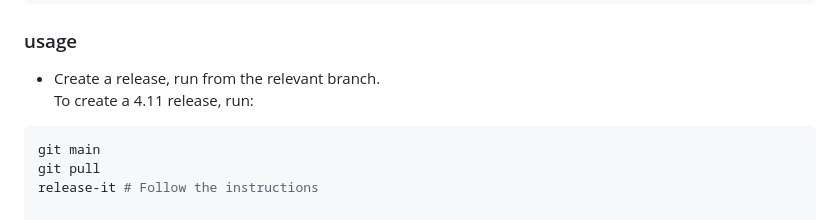
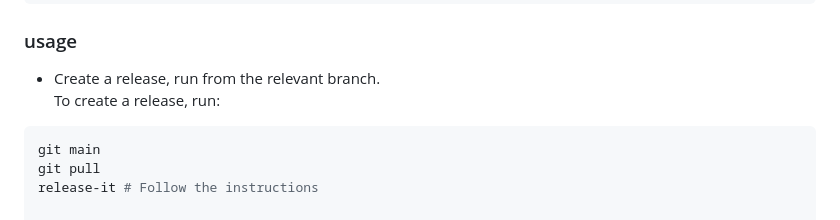
Before and after one commit to RedHatQE/mtv-api-tests, a Markdown page: README.md, the part around the change. GitHub-like rendering.

Commit message:
Add how to release in README

````diff
--- a/README.md
+++ b/README.md
@@ -172,7 +172,7 @@ npm install --save-dev @release-it/bumper
 ### usage
 
 - Create a release, run from the relevant branch.
-  To create a 4.11 release, run:
+  To create a release, run:
 
 ```bash
 git main
````
